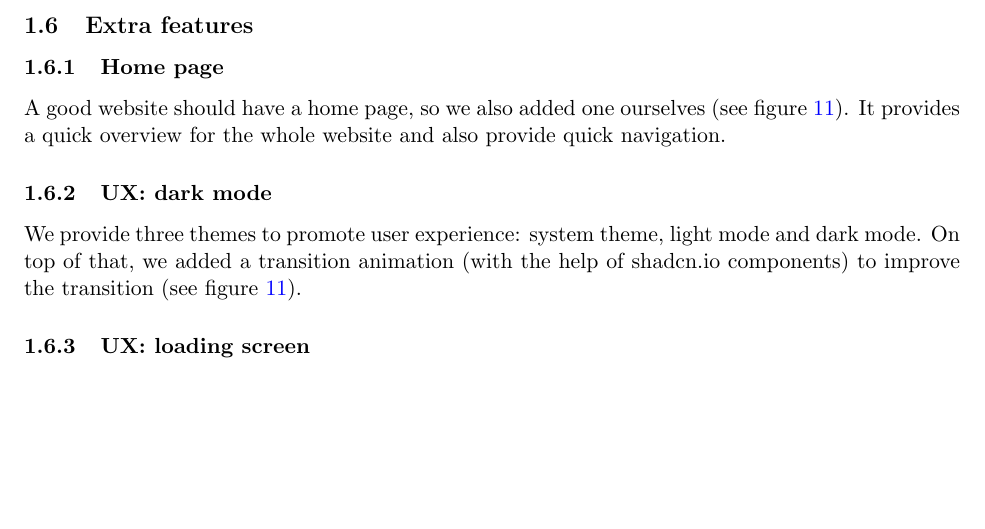
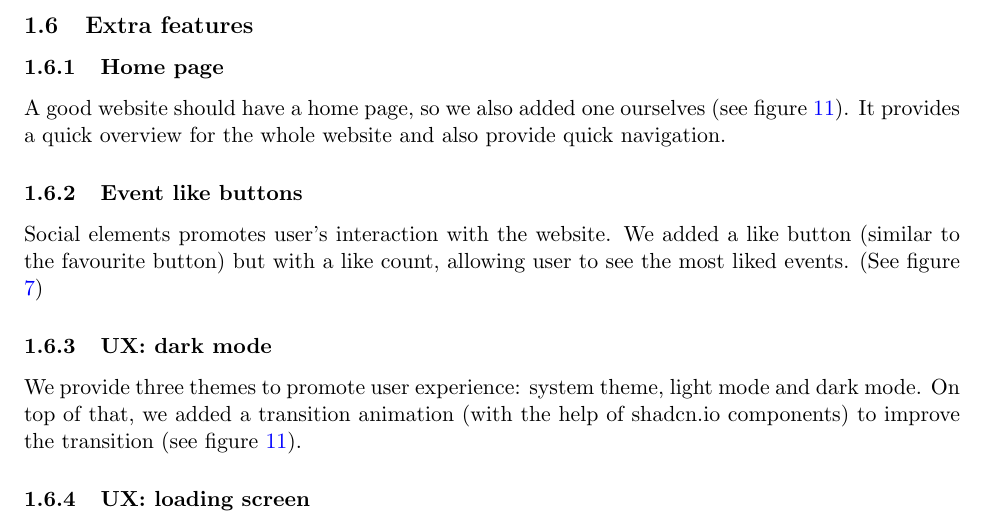
Before and after one commit to alvinng4/CSCI2720-Project, a LaTeX document (report/report.tex, which reads report/extra_feature.tex): part of page 10 of 23, cut so that both start at the same text, the shorter picture padded with empty space. Compiled offline with pdfLaTeX.

Commit message:
[Report] Add like button as extra feature

```diff
--- a/report/extra_feature.tex
+++ b/report/extra_feature.tex
@@ -3,6 +3,11 @@
 A good website should have a home page, so we also added one ourselves
 (see figure \ref{fig:ux_dark_mode}). It provides a quick overview for the
 whole website and also provide quick navigation.
+
+\subsubsection{Event like buttons}
+Social elements promotes user's interaction with the website. We added a like button
+(similar to the favourite button) but with a like count, allowing user to see the most
+liked events. (See figure \ref{fig:admin_crud_events})
 
 \subsubsection{UX: dark mode}
 We provide three themes to promote user experience: system theme, light mode and dark mode.
```
